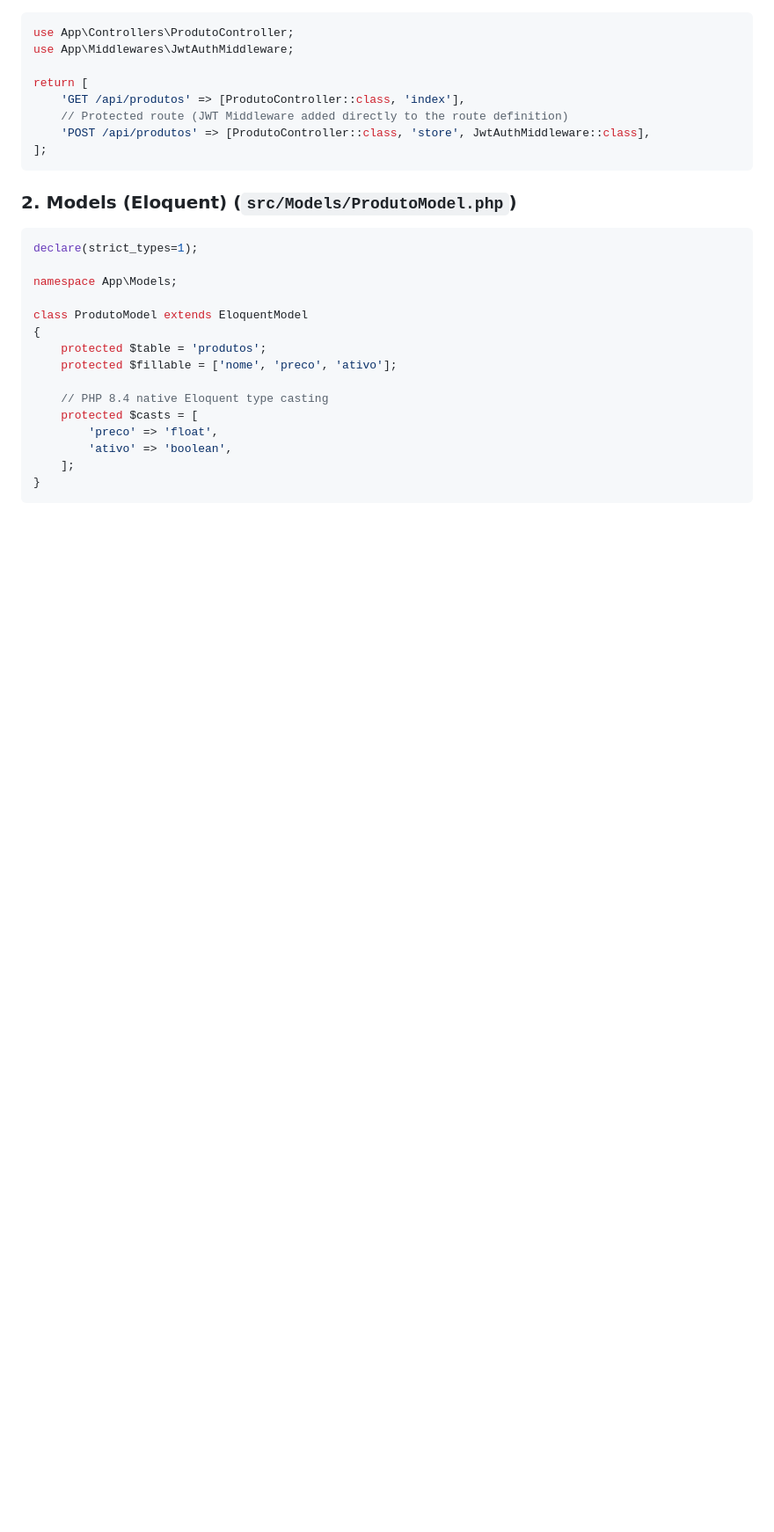
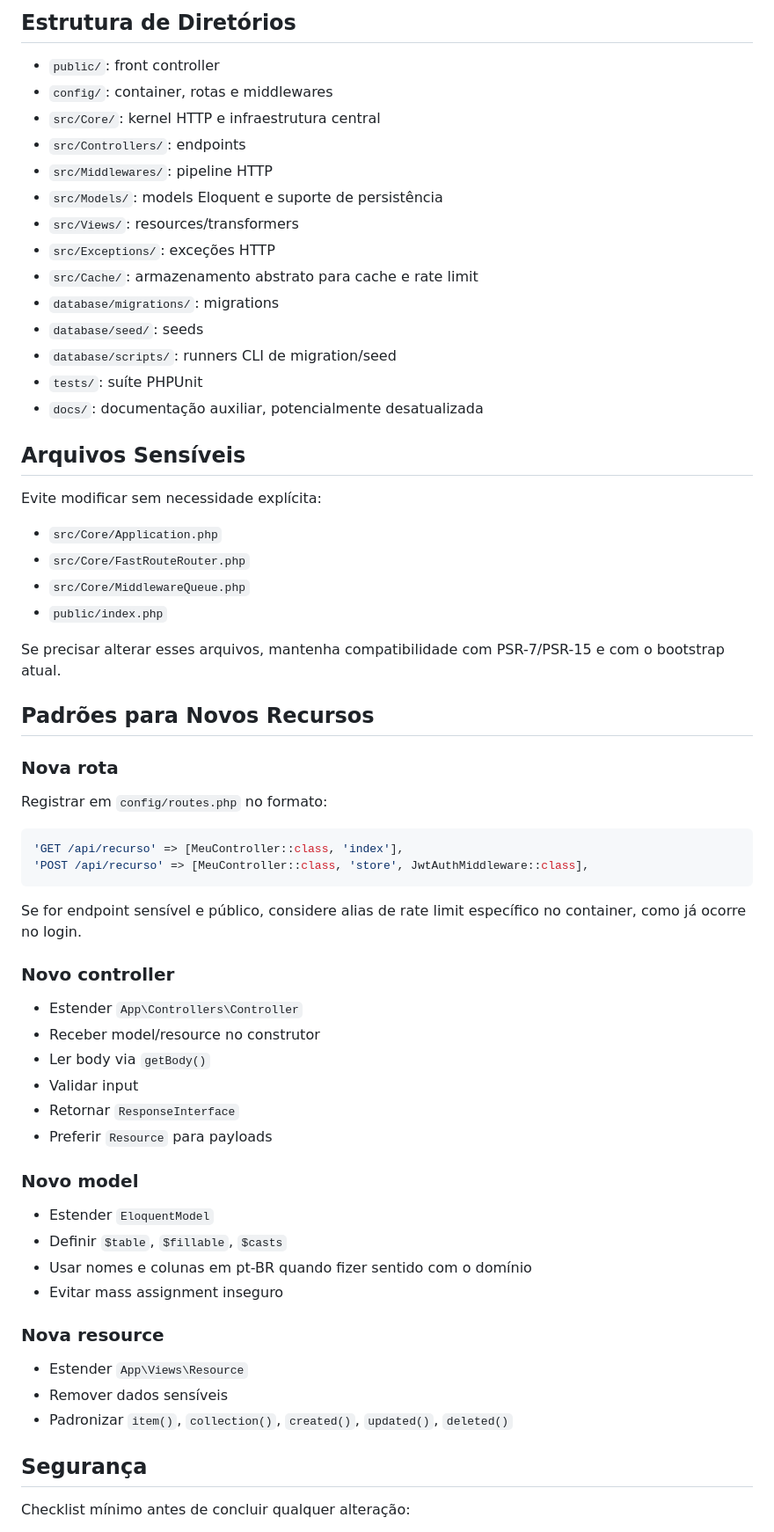
Before and after one commit to arthur-oliveira-oficial/parrot-php, a Markdown page: AGENTS.md, the part around one of its changes. Shown at 88% size. Drawn GitHub-style; blank space fills up the shorter version.

````diff
--- a/AGENTS.md
+++ b/AGENTS.md
@@ -58,30 +106,67 @@ When creating or modifying files, respect this structure:
+## Estrutura de Diretórios
+
+- `public/`: front controller
+- `config/`: container, rotas e middlewares
+- `src/Core/`: kernel HTTP e infraestrutura central
+- `src/Controllers/`: endpoints
+- `src/Middlewares/`: pipeline HTTP
+- `src/Models/`: models Eloquent e suporte de persistência
+- `src/Views/`: resources/transformers
+- `src/Exceptions/`: exceções HTTP
+- `src/Cache/`: armazenamento abstrato para cache e rate limit
+- `database/migrations/`: migrations
+- `database/seed/`: seeds
+- `database/scripts/`: runners CLI de migration/seed
+- `tests/`: suíte PHPUnit
+- `docs/`: documentação auxiliar, potencialmente desatualizada
+
+## Arquivos Sensíveis
+
+Evite modificar sem necessidade explícita:
+
+- `src/Core/Application.php`
+- `src/Core/FastRouteRouter.php`
+- `src/Core/MiddlewareQueue.php`
+- `public/index.php`
+
+Se precisar alterar esses arquivos, mantenha compatibilidade com PSR-7/PSR-15 e com o bootstrap atual.
+
+## Padrões para Novos Recursos
+
+### Nova rota
+
+Registrar em `config/routes.php` no formato:
 
 ```php
-use App\Controllers\ProdutoController;
-use App\Middlewares\JwtAuthMiddleware;
-
-return [
-    'GET /api/produtos' => [ProdutoController::class, 'index'],
-    // Protected route (JWT Middleware added directly to the route definition)
-    'POST /api/produtos' => [ProdutoController::class, 'store', JwtAuthMiddleware::class],
-];
+'GET /api/recurso' => [MeuController::class, 'index'],
+'POST /api/recurso' => [MeuController::class, 'store', JwtAuthMiddleware::class],
 ```
 
-### **2. Models (Eloquent) (`src/Models/ProdutoModel.php`)**
+Se for endpoint sensível e público, considere alias de rate limit específico no container, como já ocorre no login.
 
-```php
-declare(strict_types=1);
+### Novo controller
 
-namespace App\Models;
+- Estender `App\Controllers\Controller`
+- Receber model/resource no construtor
+- Ler body via `getBody()`
+- Validar input
+- Retornar `ResponseInterface`
+- Preferir `Resource` para payloads
 
-class ProdutoModel extends EloquentModel
-{
-    protected $table = 'produtos';
-    protected $fillable = ['nome', 'preco', 'ativo'];
+### Novo model
 
-    // PHP 8.4 native Eloquent type casting
-    protected $casts = [
-        'preco' => 'float',
-        'ativo' => 'boolean',
-    ];
-}
+- Estender `EloquentModel`
+- Definir `$table`, `$fillable`, `$casts`
+- Usar nomes e colunas em pt-BR quando fizer sentido com o domínio
+- Evitar mass assignment inseguro
+
+### Nova resource
+
+- Estender `App\Views\Resource`
+- Remover dados sensíveis
+- Padronizar `item()`, `collection()`, `created()`, `updated()`, `deleted()`
+
+## Segurança
+
+Checklist mínimo antes de concluir qualquer alteração:
+
````
Also changed, not shown: other parts of AGENTS.md (+126 -149 lines).
